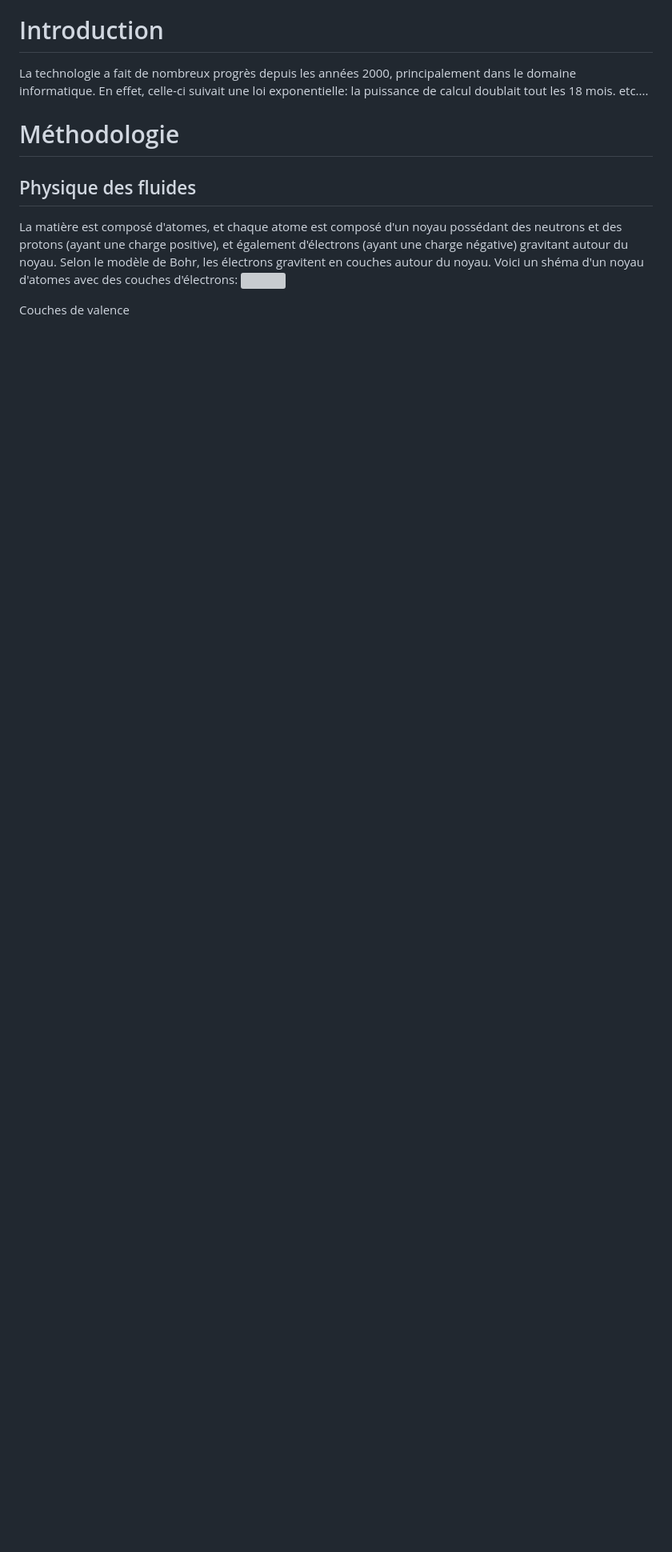
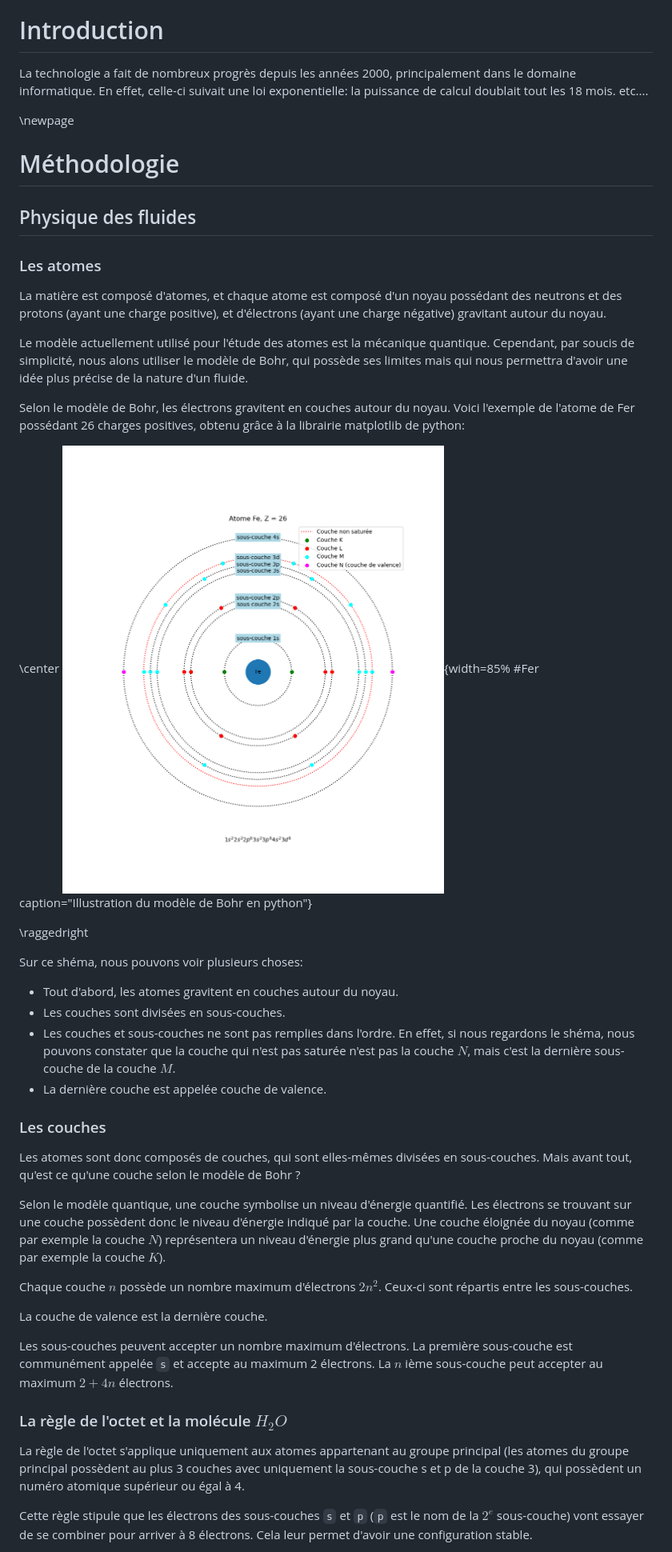
Before and after one commit to Arkanthara/bachelor, a Markdown page: Rapport.md, the part around the change printed below. Shown: that part at 80% size. GitHub-like rendering; pictures changed too: images/physique/Fe.png (added); blank space fills up the shorter version; grey boxes are pictures that could not be loaded.

```diff
--- a/Rapport.md
+++ b/Rapport.md
@@ -14,13 +14,52 @@ En effet, celle-ci suivait une loi exponentielle: la puissance de calcul doublai
 etc....
 
 
-
+\newpage
 # Méthodologie
 
 ## Physique des fluides
 
-La matière est composé d'atomes, et chaque atome est composé d'un noyau possédant des neutrons et des protons (ayant une charge positive), et également d'électrons (ayant une charge négative) gravitant autour du noyau.
-Selon le modèle de Bohr, les électrons gravitent en couches autour du noyau. Voici un shéma d'un noyau d'atomes avec des couches d'électrons:
-![]()
+### Les atomes
 
-Couches de valence
+La matière est composé d'atomes, et chaque atome est composé d'un noyau possédant des neutrons et des protons (ayant une charge positive), et d'électrons (ayant une charge négative) gravitant autour du noyau.
+
+Le modèle actuellement utilisé pour l'étude des atomes est la mécanique quantique.
+Cependant, par soucis de simplicité, nous alons utiliser le modèle de Bohr, qui possède ses limites mais qui nous permettra d'avoir une idée plus précise de la nature d'un fluide.
+
+Selon le modèle de Bohr, les électrons gravitent en couches autour du noyau.
+Voici l'exemple de l'atome de Fer possédant 26 charges positives, obtenu grâce à la librairie matplotlib de python:
+
+\center ![](./images/physique/Fe.png){width=85% #Fer caption="Illustration du modèle de Bohr en python"}
+
+\raggedright
+
+Sur ce shéma, nous pouvons voir plusieurs choses:
+
+- Tout d'abord, les atomes gravitent en couches autour du noyau.
+- Les couches sont divisées en sous-couches.
+- Les couches et sous-couches ne sont pas remplies dans l'ordre.
+En effet, si nous regardons le shéma, nous pouvons constater que la couche qui n'est pas saturée n'est pas la couche $N$, mais c'est la dernière sous-couche de la couche $M$.
+- La dernière couche est appelée couche de valence.
+
+### Les couches
+
+Les atomes sont donc composés de couches, qui sont elles-mêmes divisées en sous-couches.
+Mais avant tout, qu'est ce qu'une couche selon le modèle de Bohr ?
+
+Selon le modèle quantique, une couche symbolise un niveau d'énergie quantifié. Les électrons se trouvant sur une couche possèdent donc le niveau d'énergie indiqué par la couche.
+Une couche éloignée du noyau (comme par exemple la couche $N$) représentera un niveau d'énergie plus grand qu'une couche proche du noyau (comme par exemple la couche $K$).
+
+Chaque couche $n$ possède un nombre maximum d'électrons $2n^2$. Ceux-ci sont répartis entre les sous-couches.
+
+La couche de valence est la dernière couche.
+
+Les sous-couches peuvent accepter un nombre maximum d'électrons.
+La première sous-couche est communément appelée `s` et accepte au maximum 2 électrons.
+La $n$ ième sous-couche peut accepter au maximum $2 + 4n$ électrons.
+
+### La règle de l'octet et la molécule $H_{2}O$
+
+La règle de l'octet s'applique uniquement aux atomes appartenant au groupe principal (les atomes du groupe principal possèdent au plus 3 couches avec uniquement la sous-couche s et p de la couche 3), qui possèdent un numéro atomique supérieur ou égal à 4.
+
+Cette règle stipule que les électrons des sous-couches `s` et `p` (`p` est le nom de la $2^e$ sous-couche) vont essayer de se combiner pour arriver à 8 électrons. Cela leur permet d'avoir une configuration stable.
+
```
Also changed, not shown: other parts of Rapport.md (+25 -0 lines), 2 other files.
